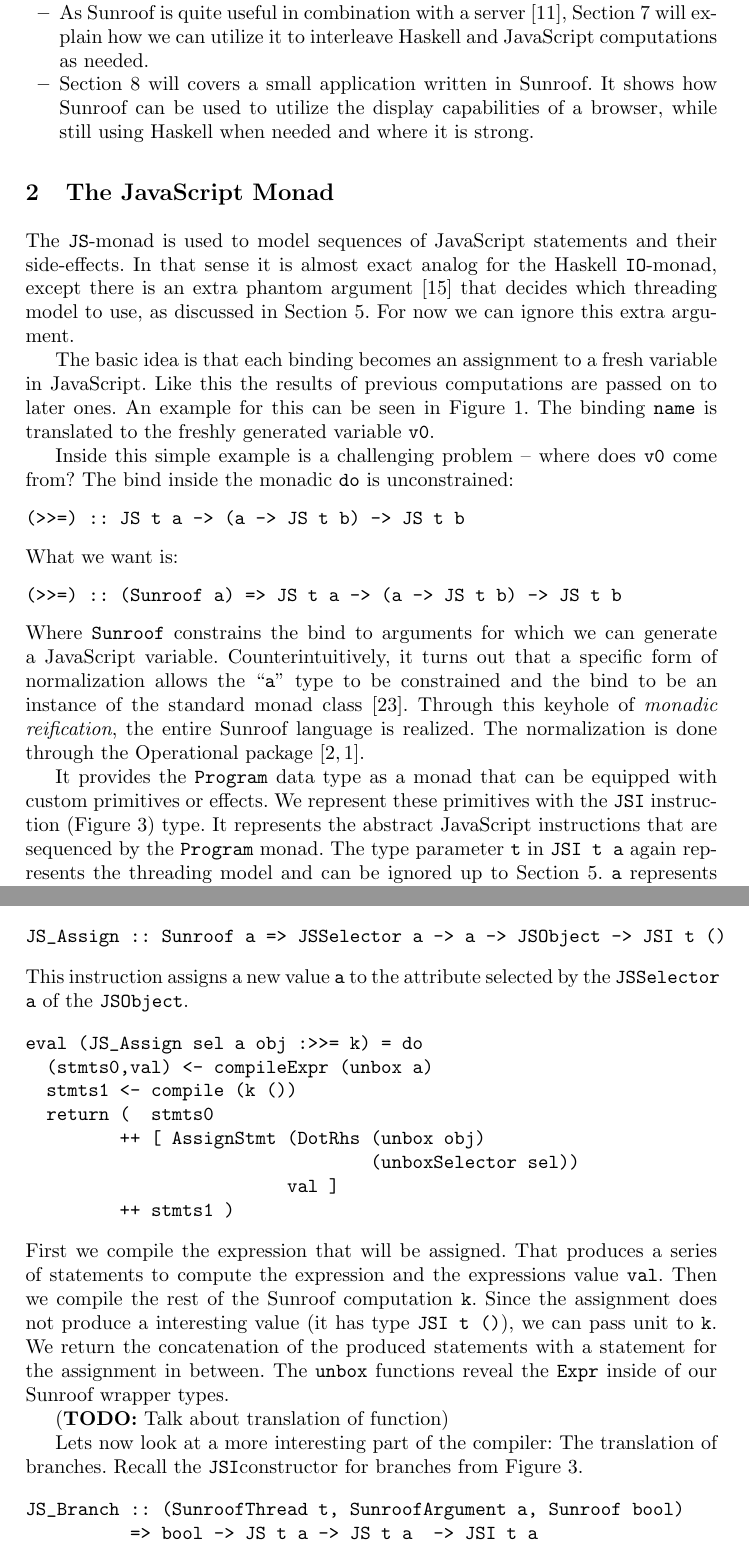
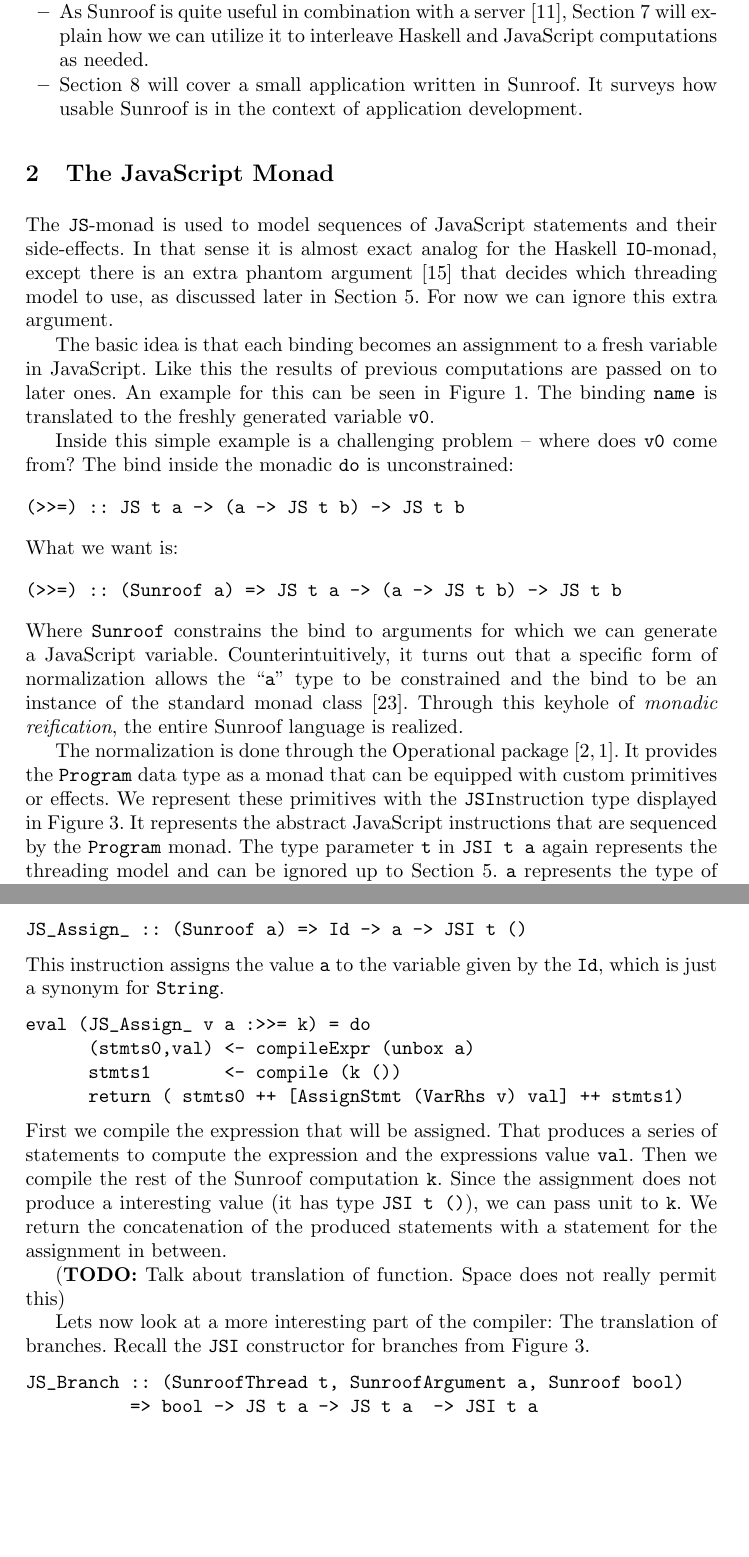
Before and after one commit to ku-fpg/paper-sunroof-tfp13, a LaTeX paper (sunroof.tex, which reads sections/compiler.tex, sections/introduction.tex, sections/js-monad.tex): two parts of pages 3 and 11 of 19, joined at a grey line, cut so that both start at the same text, the shorter picture padded with empty space. Compiled offline with pdfLaTeX.

Commit message:
Correcting typos and small logical fallacies.

```diff
--- a/sections/compiler.tex
+++ b/sections/compiler.tex
@@ -38,21 +38,17 @@ values to generate new variable when needed.
 
 To get a feel for how the compiler works, lets take a look at
-the case for \Src{JS\_Assign}. Recall its signature from
+the case for \Src{JS\_Assign\_}. Recall its signature from
 Figure \ref{fig:jsi-definition}:
 \begin{Code}
-JS_Assign :: Sunroof a => JSSelector a -> a -> JSObject -> JSI t ()
+JS_Assign_ :: (Sunroof a) => Id -> a -> JSI t ()
 \end{Code}
-This instruction assigns a new value \Src{a} to the attribute
-selected by the \Src{JSSelector a} of the \Src{JSObject}.
+This instruction assigns the value \Src{a} to the
+variable given by the \Src{Id}, which is just a synonym for \Src{String}.
 \begin{Code}
-eval (JS_Assign sel a obj :>>= k) = do
-  (stmts0,val) <- compileExpr (unbox a)
-  stmts1 <- compile (k ())
-  return (  stmts0
-         ++ [ AssignStmt (DotRhs (unbox obj)
-                                 (unboxSelector sel))
-                         val ]
-         ++ stmts1 )
+eval (JS_Assign_ v a :>>= k) = do
+      (stmts0,val) <- compileExpr (unbox a)
+      stmts1       <- compile (k ())
+      return ( stmts0 ++ [AssignStmt (VarRhs v) val] ++ stmts1)
 \end{Code}
 First we compile the expression that will be assigned. That
 produces a series of statements to compute the expression and
@@ -61,14 +57,16 @@ Then we compile the rest of the Sunroof computation \Src{k}. Since
 the assignment does not produce a interesting value (it has type \Src{JSI t ()}),
 we can pass unit to \Src{k}.
 We return the concatenation of the produced statements with a statement
-for the assignment in between. The \Src{unbox} functions reveal the
-\Src{Expr} inside of our Sunroof wrapper types.
+for the assignment in between.
 
-\TODO{Talk about translation of function}
+%The \Src{unbox} functions reveal the
+%\Src{Expr} inside of our Sunroof wrapper types.
+
+\TODO{Talk about translation of function. Space does not really permit this}
 
 Lets now look at a more interesting part of the compiler: The translation of
 branches.
-Recall the \JSI constructor for branches from Figure \ref{fig:jsi-definition}.
+Recall the \JSI~constructor for branches from Figure \ref{fig:jsi-definition}.
 \begin{Code}
 JS_Branch :: (SunroofThread t, SunroofArgument a, Sunroof bool)
           => bool -> JS t a -> JS t a  -> JSI t a
--- a/sections/introduction.tex
+++ b/sections/introduction.tex
@@ -111,10 +111,12 @@ As Sunroof is quite useful in combination with a server \cite{Farmer:12:WebDSLs}
 Section \ref{sec:server} will explain how we can utilize it
 to interleave Haskell and JavaScript computations as needed.
 \item
-Section \ref{sec:extended-example} will covers a small application
-written in Sunroof. It shows how Sunroof can be used to utilize the
-display capabilities of a browser, while still using Haskell when needed
-and where it is strong.
+Section \ref{sec:extended-example} will cover a small application
+written in Sunroof.
+It surveys how usable Sunroof is in the context of application development.
+%It shows how Sunroof can be used to utilize the
+%display capabilities of a browser, while still using Haskell when needed
+%and where it is strong.
 \end{itemize}
 
 \begin{comment}
--- a/sections/js-monad.tex
+++ b/sections/js-monad.tex
@@ -8,7 +8,7 @@ their side-effects. In that sense it is almost
 exact analog for the Haskell \IO-monad, except there
 is an extra phantom argument~\cite{Leijen:99:Phantom}
 that decides which threading model to use, as
-discussed in Section \ref{sec:threading-models}.
+discussed later in Section \ref{sec:threading-models}.
 For now we can ignore this extra argument.
 
 The basic idea is that each binding becomes an
@@ -36,14 +36,14 @@ it turns out that a specific form of normalization allows
 the ``\Src{a}'' type to be constrained and the bind to
 be an instance of the standard monad class~\cite{Sculthorpe:13:ConstrainedMonads}.
 Through this keyhole of {\em monadic reification},
-the entire Sunroof language is realized. The
-normalization is done through the Operational package
+the entire Sunroof language is realized.
+
+The normalization is done through the Operational package
 \cite{Apfelmus:10:Operational,Hackage:10:Operational}.
-
 It provides the \Src{Program} data type as a monad that
 can be equipped with custom primitives or effects.
-We represent these primitives with the \JSI~instruction
-(Figure \ref{fig:jsi-definition}) type. It represents the
+We represent these primitives with the \JSI nstruction
+type displayed in Figure \ref{fig:jsi-definition}. It represents the
 abstract JavaScript instructions that are sequenced by the \Src{Program}
 monad.
 \begin{figure}
```
Also changed, not shown: sections/conclusion-discussion.tex (+2 -2 lines), sections/extended-example.tex (+6 -5 lines), sections/functions-continuations.tex (+1 -1 lines), sections/server.tex (+4 -4 lines), sections/threading-model.tex (+1 -1 lines), sections/compiler.tex (24 more changed lines), sections/introduction.tex (10 more changed lines), sections/js-monad.tex (12 more changed lines).
